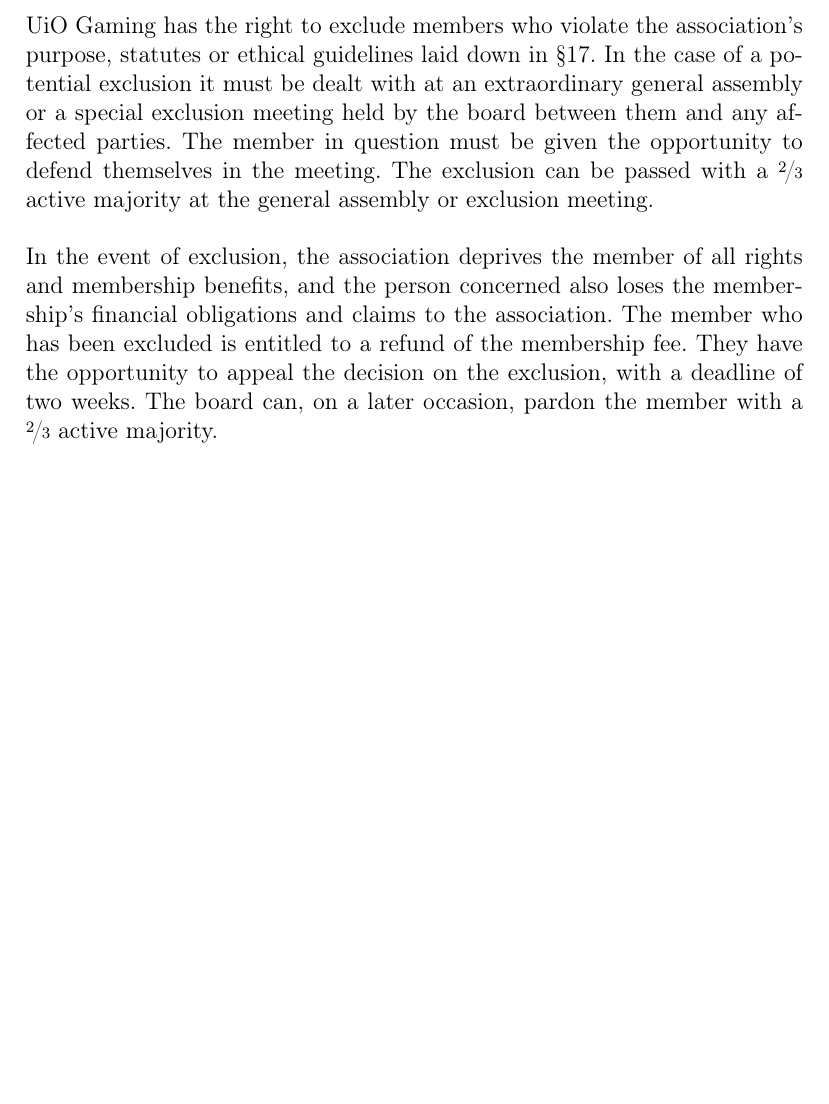
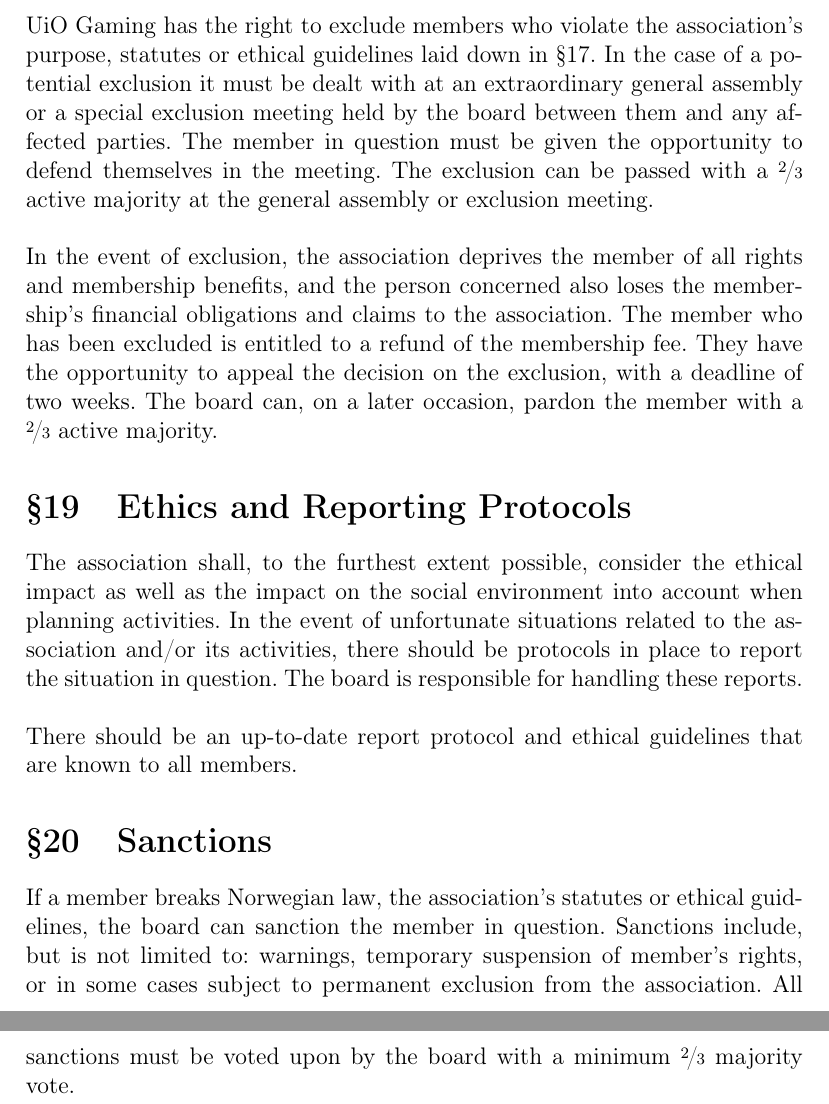
Before and after one commit to LBlend/uiogaming-dokumenter, a LaTeX document (styrende dokumenter/vedtekter/english/active/latex/main.tex, which reads styrende dokumenter/vedtekter/english/active/latex/front_page.tex): part of page 8 of 8 before the commit and two parts of pages 8 and 9 of 9 after it, the two joined at a grey line, cut so that both start at the same text, the shorter picture padded with empty space. Compiled offline with pdfLaTeX.

Commit message:
update statutes 2025-02-21

```diff
--- a/styrende dokumenter/vedtekter/english/active/latex/front_page.tex
+++ b/styrende dokumenter/vedtekter/english/active/latex/front_page.tex
@@ -15,6 +15,6 @@
 
     \LARGE
     Last changed:\\
-    October 15, 2024
+    February 21, 2025
 \end{center}
 \end{titlepage}
--- a/styrende dokumenter/vedtekter/english/active/latex/main.tex
+++ b/styrende dokumenter/vedtekter/english/active/latex/main.tex
@@ -202,4 +206,20 @@
 \\
 In the event of exclusion, the association deprives the member of all rights and membership benefits, and the person concerned also loses the membership's financial obligations and claims to the association. The member who has been excluded is entitled to a refund of the membership fee. They have the opportunity to appeal the decision on the exclusion, with a deadline of two weeks. The board can, on a later occasion, pardon the member with a \nicefrac{2}{3} active majority.
 
+
+
+\section{Ethics and Reporting Protocols}
+
+The association shall, to the furthest extent possible, consider the ethical impact as well as the impact on the social environment into account when planning activities. In the event of unfortunate situations related to the association and/or its activities, there should be protocols in place to report the situation in question. The board is responsible for handling these reports.
+\\
+\\
+There should be an up-to-date report protocol and ethical guidelines that are known to all members.
+
+
+
+\section{Sanctions}
+
+If a member breaks Norwegian law, the association's statutes or ethical guidelines, the board can sanction the member in question. Sanctions include, but is not limited to: warnings, temporary suspension of member's rights, or in some cases subject to permanent exclusion from the association. All sanctions must be voted upon by the board with a minimum \nicefrac{2}{3} majority vote.
+
+
 \end{document}
```
Also changed, not shown: styrende dokumenter/vedtekter/nå/latex/front_page.tex (+1 -1 lines), styrende dokumenter/vedtekter/nå/latex/main.tex (+16 -0 lines), styrende dokumenter/vedtekter/english/active/Statutes UiO Gaming (2024-10-15 - ).pdf (deleted), styrende dokumenter/vedtekter/english/active/Statutes UiO Gaming (2025-02-21 -).pdf (added), styrende dokumenter/vedtekter/english/old/2 - Statutes UiO Gaming (2024-10-15 - 2025-02-21).pdf (added), styrende dokumenter/vedtekter/nå/Vedtekter UiO Gaming (15.10.2024 - ).pdf (deleted), styrende dokumenter/vedtekter/nå/latex/Vedtekter UiO Gaming (21.02.2025 - ).pdf (added), styrende dokumenter/vedtekter/utgåtte/8 - Vedtekter UiO Gaming (15.10.2024 - 21.02.2025).pdf (added), styrende dokumenter/vedtekter/english/active/latex/main.tex (4 more changed lines).
